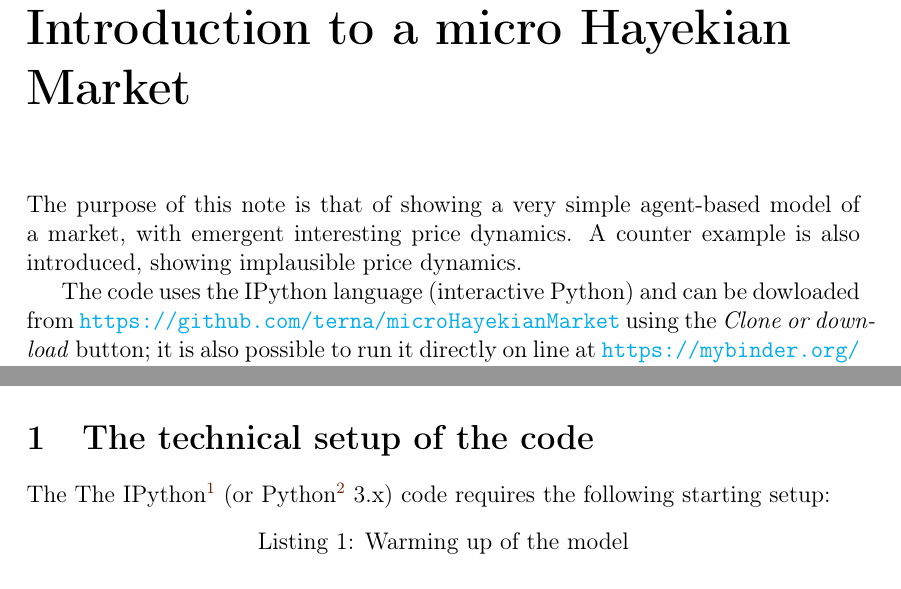
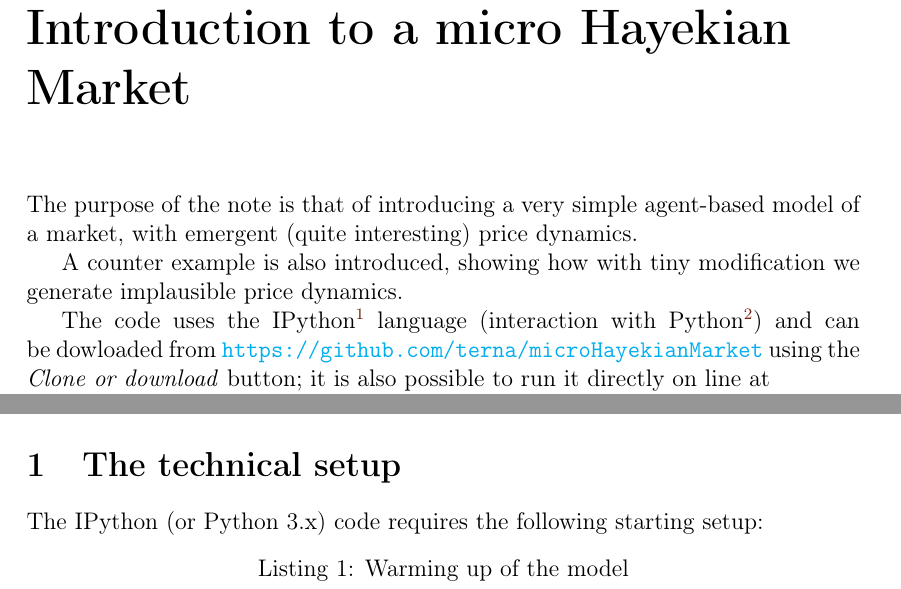
Before and after one commit to terna/microHayekianMarket, a LaTeX document (paperLaTeX_folder/microHayekianMarket/microHayekianMarket.tex): two parts of page 4 of 17, joined at a grey line, cut so that both start at the same text. Compiled offline with pdfLaTeX.

Commit message:
improving paper

```diff
--- a/paperLaTeX_folder/microHayekianMarket/microHayekianMarket.tex
+++ b/paperLaTeX_folder/microHayekianMarket/microHayekianMarket.tex
@@ -100,17 +100,19 @@
 \addcontentsline{toc}{chapter}{\protect\numberline{}Introduction to a micro Hayekian Market}%
 
 
-The purpose of this note is that of showing a very simple agent-based model of a market, with emergent interesting  price dynamics. A counter example is also introduced, showing implausible price dynamics.
+The purpose of the note is that of introducing a very simple agent-based model of a market, with emergent (quite interesting)  price dynamics.
 
-The code uses the IPython language (interactive Python) and can be dowloaded from \url{https://github.com/terna/microHayekianMarket} using the \emph{Clone or download} button; it is also possible to run it directly on line at \url{https://mybinder.org/v2/gh/terna/microHayekianMarket/master?filepath=microHayekianMarket.ipynb}.
+ A counter example is also introduced, showing how with tiny modification we generate implausible price dynamics.
+
+The code uses the IPython\footnote{\url{https://ipython.org}.} language (interaction with Python\footnote{\url{https://www.python.org}.}) and can be dowloaded from \url{https://github.com/terna/microHayekianMarket} using the \emph{Clone or download} button; it is also possible to run it directly on line at \\\url{https://mybinder.org/v2/gh/terna/microHayekianMarket/master?filepath=microHayekianMarket.ipynb}.
 
 A suggested reading about Hayek is a quite recent paper of \citeauthor{10.1257/jep.31.3.215} (\citeyear{10.1257/jep.31.3.215}).
 
 
 %%%%%%%%%%%%%%%%%%%%%%%%%%%%%%%%%%%%%%%%%%%%
-\section{The technical setup of the code}\label{The technical setup of the code}\index{technical setup}
+\section{The technical setup}\label{The technical setup}\index{technical setup}
 
-The The IPython\footnote{\url{https://ipython.org}.} (or Python\footnote{\url{https://www.python.org}.} 3.x) code requires the following starting setup:
+The IPython (or Python 3.x) code requires the following starting setup:
 
 \begin{lstlisting}[language=Python, caption=Warming up of the model, basicstyle=\ttfamily\footnotesize]
 %pylab inline
```
Also changed, not shown: paperLaTeX_folder/microHayekianMarket/microHayekianMarket.pdf, paperLaTeX_folder/microHayekianMarket/microHayekianMarket.tex (2 more changed lines).
